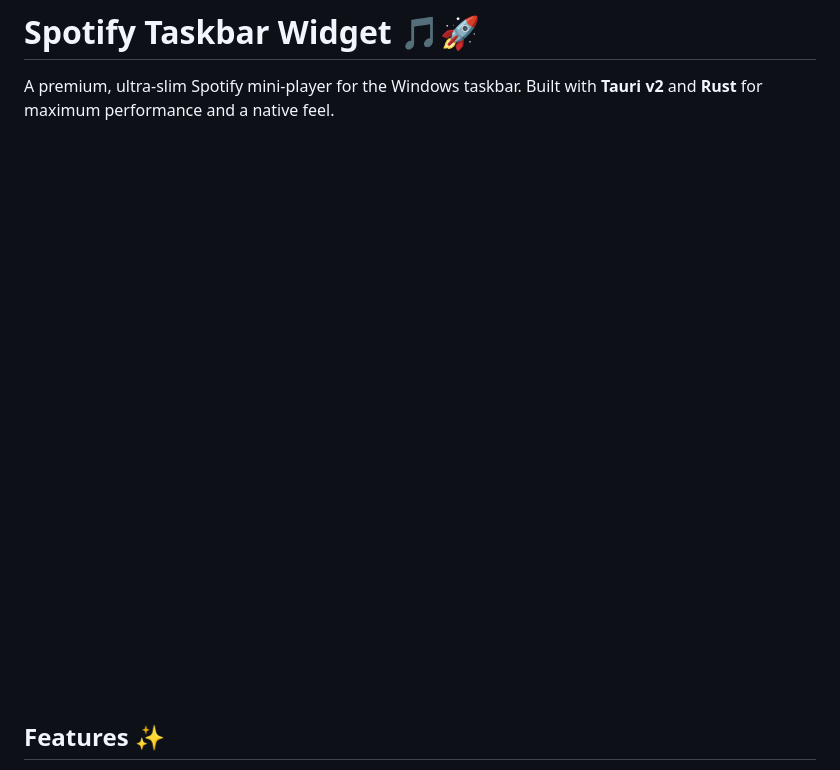
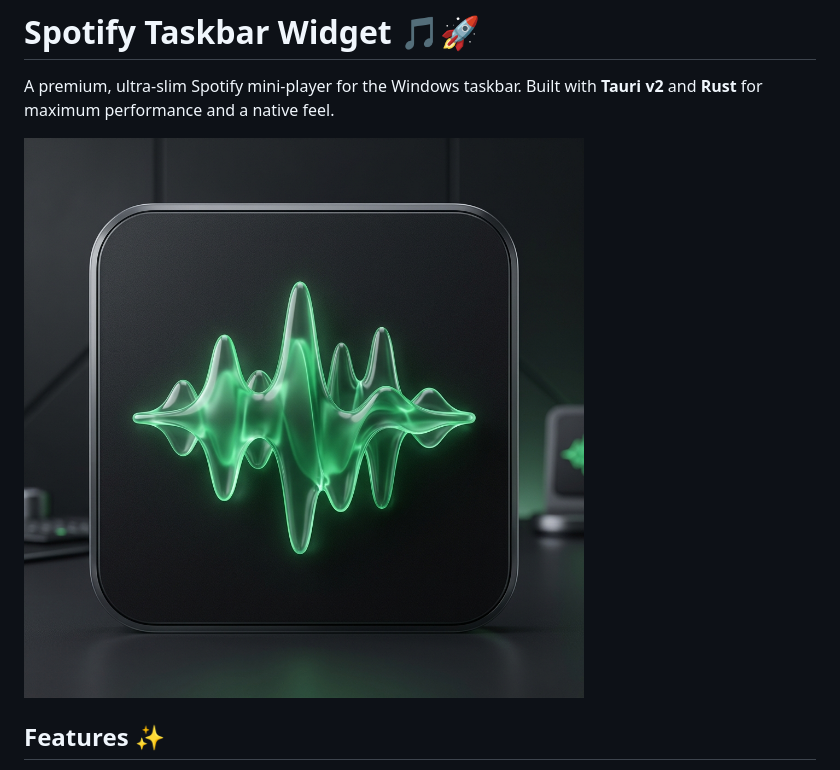
Before and after one commit to MadalinaCarcea221989/Spotify-Taskbar-Widget, a Markdown page: README.md, the part around the change. GitHub-like rendering; pictures changed too: assets/header.png (added).

Commit message:
Commit change to the readme file

```diff
--- a/README.md
+++ b/README.md
@@ -2,7 +2,7 @@
 
 A premium, ultra-slim Spotify mini-player for the Windows taskbar. Built with **Tauri v2** and **Rust** for maximum performance and a native feel.
 
-![App Icon](assets/app-icon-premium-square.png)
+![Spotify Taskbar Widget](./assets/header.png)
 
 ## Features ✨
 - **Perfect Fit**: Ultra-slim 30px height designed specifically for the Windows 11 taskbar.
```
